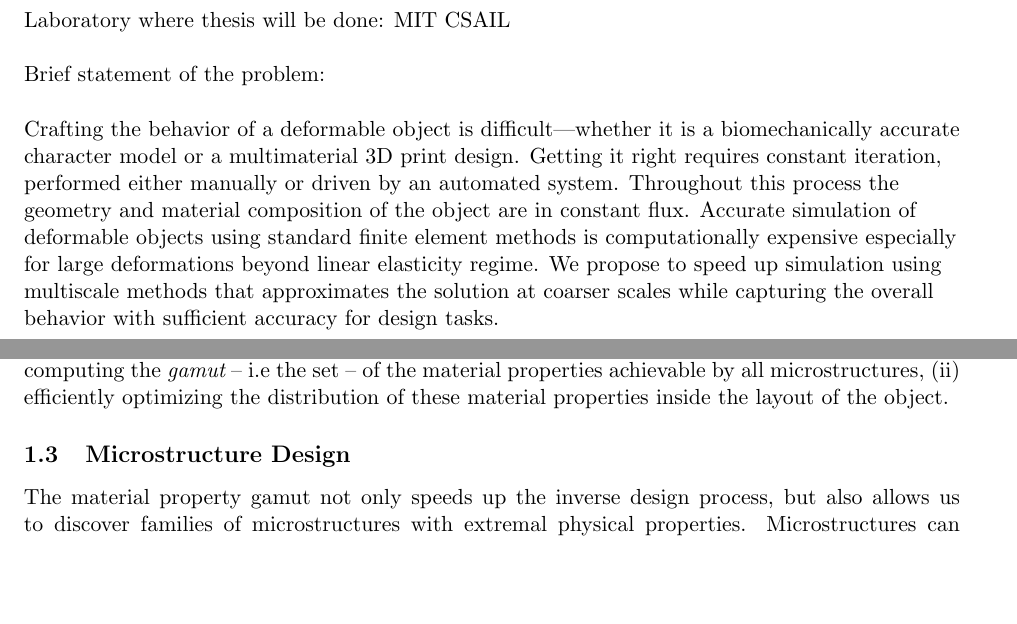
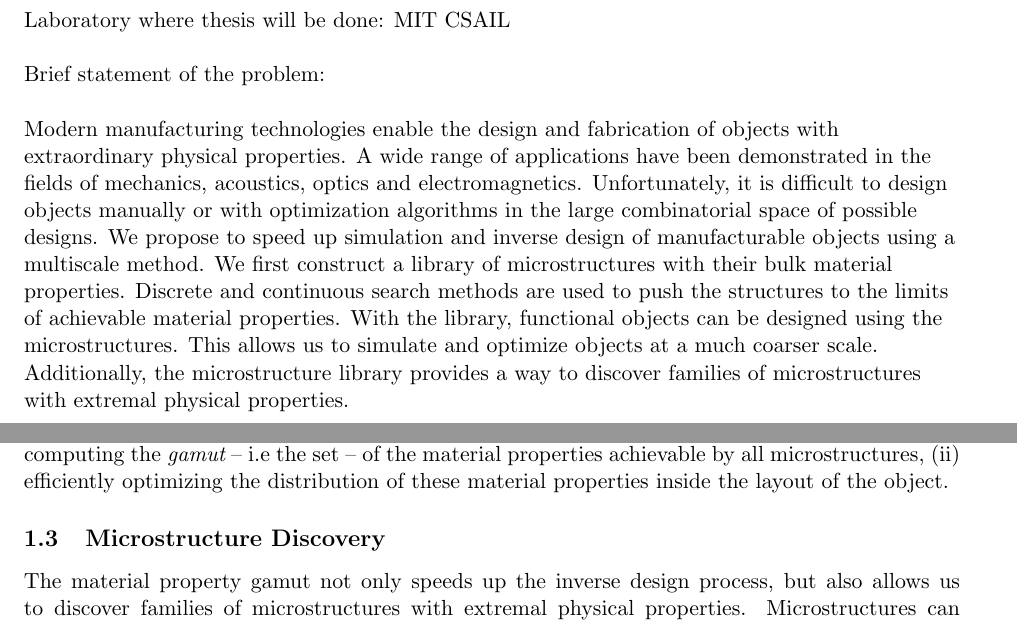
Before and after one commit to desaic/Thesis, a LaTeX document (proposal/proposal.tex, which reads proposal/introduction.tex): two parts of pages 1 and 7 of 23, joined at a grey line, cut so that both start at the same text, the shorter picture padded with empty space. Compiled offline with pdfLaTeX.

Commit message:
abstract.

```diff
--- a/proposal/introduction.tex
+++ b/proposal/introduction.tex
@@ -63,7 +63,7 @@ For example, microstructures made of alternating layers of soft and stiff isotro
 This implies that not only the {\it range} but also the complexity of physical behavior of these microstructures increases.
 To make use the microstructures in inverse design problems, one needs to solve two challenging problems:
 (i) computing the {\it gamut} -- i.e the set -- of the material properties achievable by all microstructures, (ii) efficiently optimizing the distribution of these material properties inside the layout of the object.
-\subsection{Microstructure Design}
+\subsection{Microstructure Discovery}
 The material property gamut not only speeds up the inverse design process,
 but also allows us to discover families of microstructures with extremal physical properties.
 Microstructures can exhibit remarkable physical properties that extend beyond the properties of their constituent materials.
--- a/proposal/proposal.tex
+++ b/proposal/proposal.tex
@@ -42,11 +42,13 @@ Date of submission: May , 2016\\~\\
 Expected date of completion: June 2016\\~\\
 Laboratory where thesis will be done: MIT CSAIL\\~\\
 Brief statement of the problem:\\~\\
-Crafting the behavior of a deformable object is difficult---whether it is a biomechanically accurate character model or a multimaterial 3D print design.
-Getting it right requires constant iteration, performed either manually or driven by an automated system.
-Throughout this process the geometry and material composition of the object are in constant flux.
-Accurate simulation of deformable objects using standard finite element methods is computationally expensive especially for large deformations beyond linear elasticity regime.
-We propose to speed up simulation using multiscale methods that approximates the solution at coarser scales while capturing the overall behavior with sufficient accuracy for design tasks.
+Modern manufacturing technologies enable the design and fabrication of objects with extraordinary physical properties. A wide range of applications have been demonstrated in the fields of mechanics, acoustics, optics and electromagnetics. Unfortunately, it is difficult to design objects manually or with optimization algorithms in the large combinatorial space of possible designs.
+We propose to speed up simulation and inverse design of manufacturable objects using a multiscale method.
+We first construct a library of microstructures with their bulk material properties.
+Discrete and continuous search methods are used to push the structures to the limits of achievable material properties.
+With the library, functional objects can be designed using the microstructures.
+This allows us to simulate and optimize objects at a much coarser scale.
+Additionally, the microstructure library provides a way to discover families of microstructures with extremal physical properties.
 \end{flushleft}
 \newpage
 \begin{center}
```
Also changed, not shown: proposal/introduction.tex (2 more changed lines).
